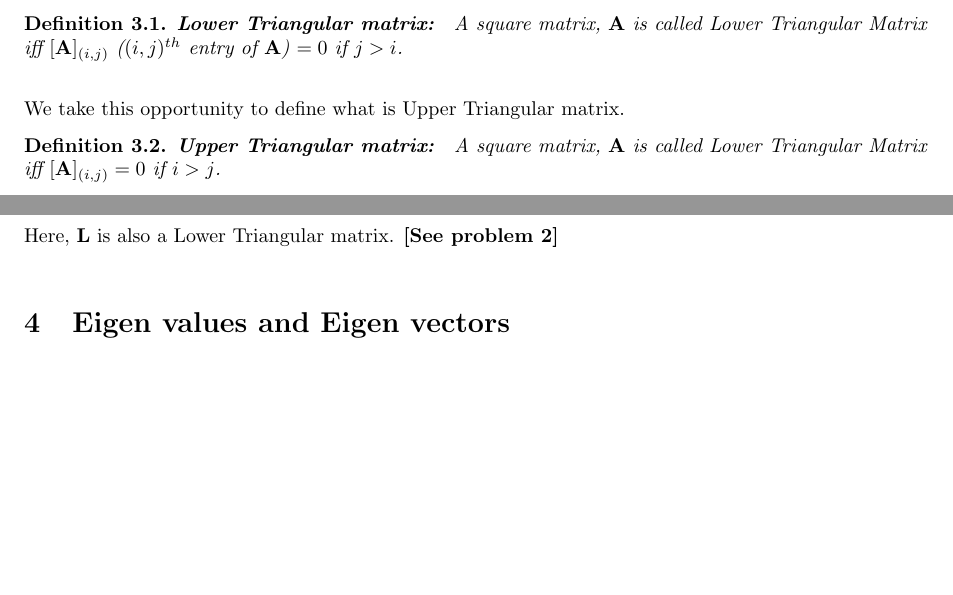
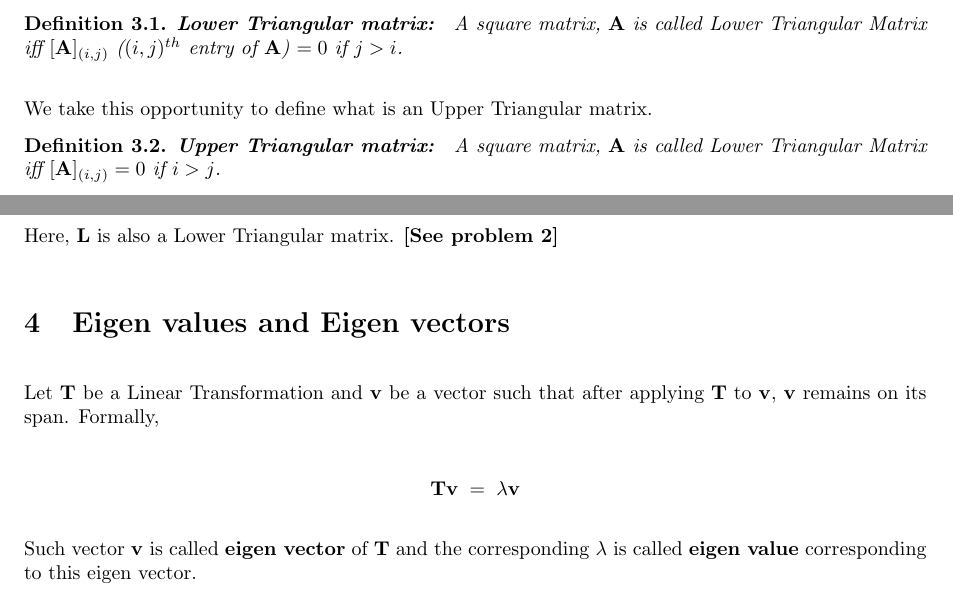
Before and after one commit to kharyal/Notes, a LaTeX document (Linear_Algebra/Scribe_2.tex): two parts of pages 2 and 3 of 3 before the commit and two parts of pages 2 and 3 of 4 after it, joined at a grey line, cut so that both start at the same text, the shorter picture padded with empty space. Compiled offline with pdfLaTeX.

Commit message:
eigen values init

```diff
--- a/Linear_Algebra/Scribe_2.tex
+++ b/Linear_Algebra/Scribe_2.tex
@@ -198,7 +198,7 @@ We have tried to use uppercase letters ($\mathbf{A}$) for matrices, lowercase bo
                 \textbf{Lower Triangular matrix: } A square matrix, $\mathbf{A}$ is called Lower Triangular Matrix iff $[\mathbf{A}]_{(i,j)}$ ($(i,j)^{th}$ entry of $\mathbf{A}$) $ = 0$ if $j>i$.
             \end{definition}
 
-            We take this opportunity to define what is Upper Triangular matrix.
+            We take this opportunity to define what is an Upper Triangular matrix.
             \begin{definition}
                 \textbf{Upper Triangular matrix: } A square matrix, $\mathbf{A}$ is called Lower Triangular Matrix iff $[\mathbf{A}]_{(i,j)} = 0$ if $i>j$.
             \end{definition}
@@ -265,6 +265,13 @@ We have tried to use uppercase letters ($\mathbf{A}$) for matrices, lowercase bo
 
 
 \section{Eigen values and Eigen vectors}
+    Let $\mathbf{T}$ be a Linear Transformation and $\mathbf{v}$ be a vector such that after applying $\mathbf{T}$ to $\mathbf{v}$, $\mathbf{v}$ remains on its span. Formally,
+
+    \begin{equation*}
+        \mathbf{Tv} \; = \; \lambda \mathbf{v}
+    \end{equation*}
+
+    Such vector $\mathbf{v}$ is called \textbf{eigen vector} of $\mathbf{T}$ and the corresponding $\lambda$ is called \textbf{eigen value} corresponding to this eigen vector.
 
 \section{SVD}
 
```
